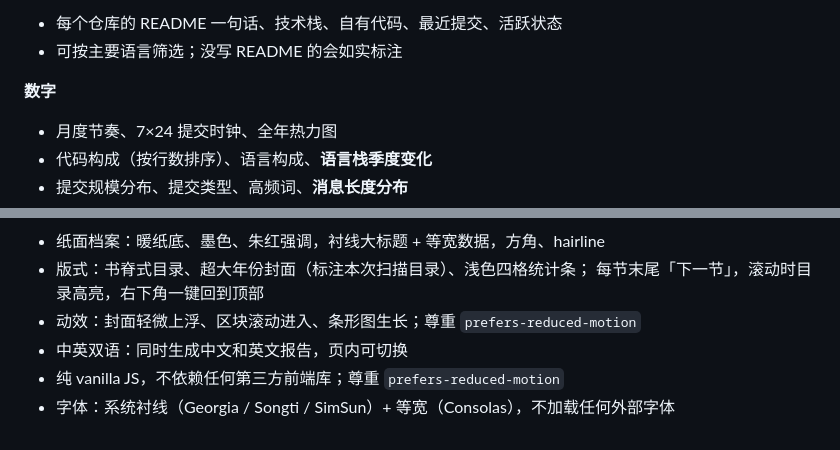
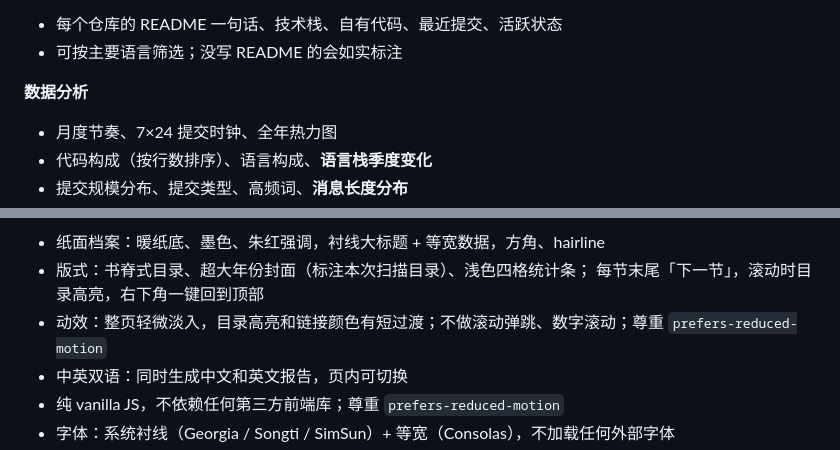
Before and after one commit to Qiongkura/codeyear, a Markdown page: README.md, 2 parts joined by grey strips. GitHub-like rendering.

Commit message:
feat: unify GUI controls, calm report motion, rename data analysis

```diff
--- a/README.md
+++ b/README.md
@@ -75,7 +75,7 @@ CodeYear 是给开发者做的「年度报告」。官方的 Wrapped 通常只
 - 每个仓库的 README 一句话、技术栈、自有代码、最近提交、活跃状态
 - 可按主要语言筛选；没写 README 的会如实标注
 
-**数字**
+**数据分析**
 - 月度节奏、7×24 提交时钟、全年热力图
 - 代码构成（按行数排序）、语言构成、**语言栈季度变化**
 - 提交规模分布、提交类型、高频词、**消息长度分布**
@@ -89,7 +89,7 @@ CodeYear 是给开发者做的「年度报告」。官方的 Wrapped 通常只
 - 纸面档案：暖纸底、墨色、朱红强调，衬线大标题 + 等宽数据，方角、hairline
 - 版式：书脊式目录、超大年份封面（标注本次扫描目录）、浅色四格统计条；
   每节末尾「下一节」，滚动时目录高亮，右下角一键回到顶部
-- 动效：封面轻微上浮、区块滚动进入、条形图生长；尊重 `prefers-reduced-motion`
+- 动效：整页轻微淡入，目录高亮和链接颜色有短过渡；不做滚动弹跳、数字滚动；尊重 `prefers-reduced-motion`
 - 中英双语：同时生成中文和英文报告，页内可切换
 - 纯 vanilla JS，不依赖任何第三方前端库；尊重 `prefers-reduced-motion`
 - 字体：系统衬线（Georgia / Songti / SimSun）+ 等宽（Consolas），不加载任何外部字体
```
Also changed, not shown: README.en.md (+2 -2 lines), docs/report-preview.png, 5 other files.
